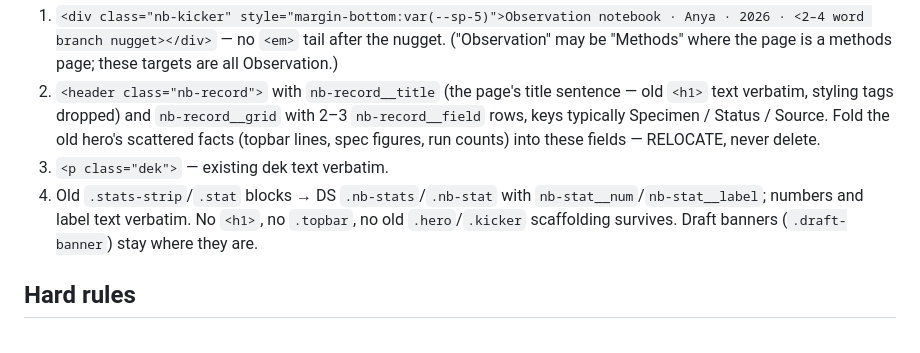
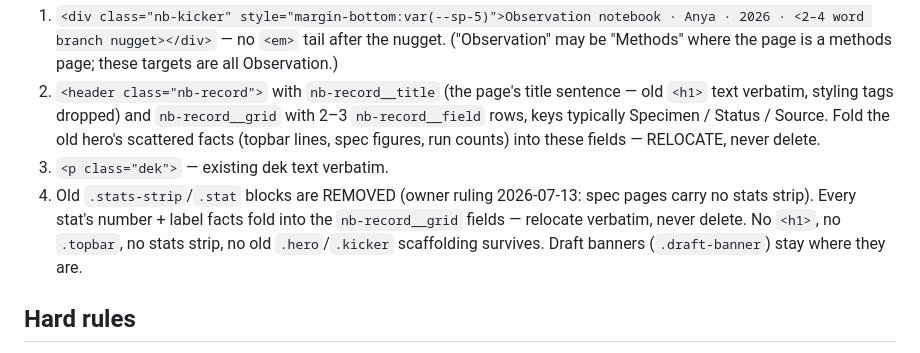
Before and after one commit to An0nya/An0nya.github.io, a Markdown page: tools/AGENT_BRIEF_migration.md, the part around the change. GitHub-like rendering.

Commit message:
Brief: record the no-stats-strip hero ruling
Co-Authored-By: Claude Fable 5 <noreply@anthropic.com>

```diff
--- a/tools/AGENT_BRIEF_migration.md
+++ b/tools/AGENT_BRIEF_migration.md
@@ -26,9 +26,11 @@ Immediately inside `<main>`:
    Specimen / Status / Source. Fold the old hero's scattered facts (topbar
    lines, spec figures, run counts) into these fields — RELOCATE, never delete.
 3. `<p class="dek">` — existing dek text verbatim.
-4. Old `.stats-strip`/`.stat` blocks → DS `.nb-stats`/`.nb-stat` with
-   `nb-stat__num`/`nb-stat__label`; numbers and label text verbatim.
-No `<h1>`, no `.topbar`, no old `.hero`/`.kicker` scaffolding survives.
+4. Old `.stats-strip`/`.stat` blocks are REMOVED (owner ruling 2026-07-13:
+   spec pages carry no stats strip). Every stat's number + label facts fold
+   into the `nb-record__grid` fields — relocate verbatim, never delete.
+No `<h1>`, no `.topbar`, no stats strip, no old `.hero`/`.kicker`
+scaffolding survives.
 Draft banners (`.draft-banner`) stay where they are.
 
 ## Hard rules
```
